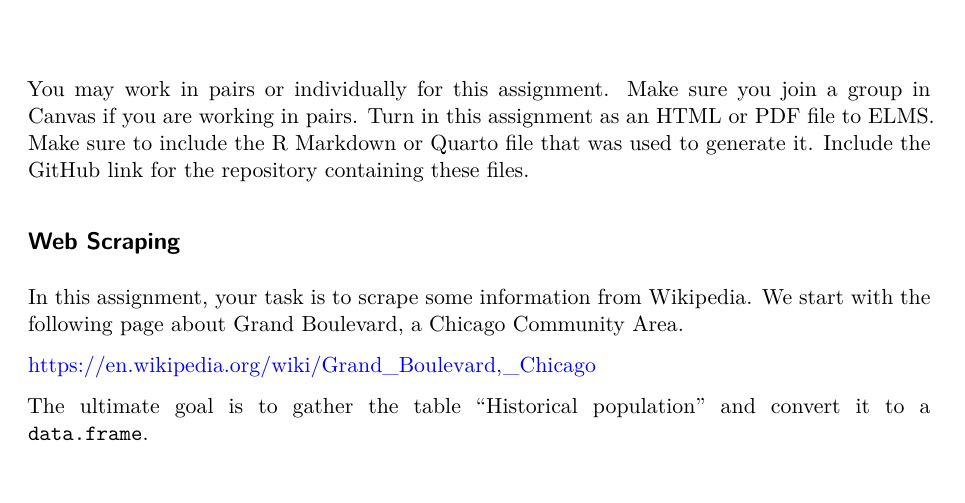
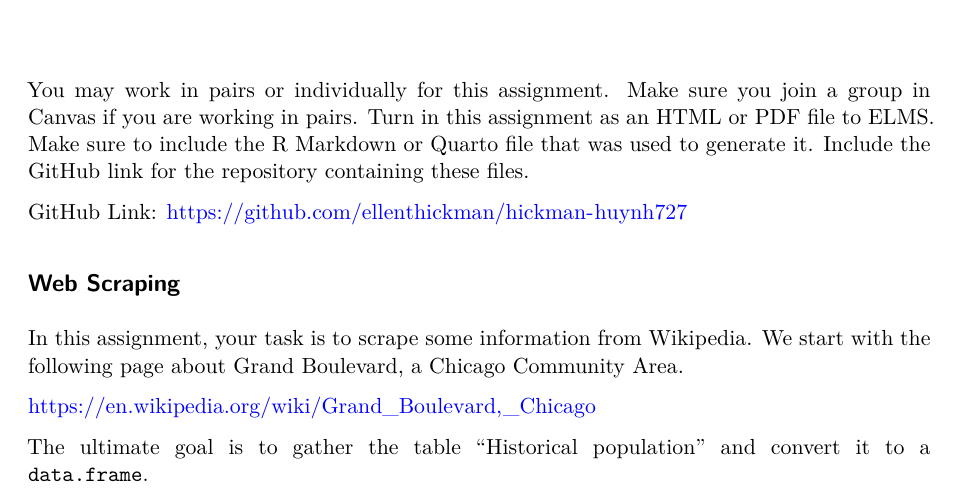
Before and after one commit to ellenthickman/hickman-huynh727, a Quarto document (assignment3.qmd): part of page 1 of 6, cut so that both start at the same text. Rendered offline with R 4.5, knitr and Pandoc in place of Quarto, then LaTeX, with nearby package versions; some code elsewhere in the file could not run offline.

Commit message:
GitHub Link

````diff
--- a/assignment3.qmd
+++ b/assignment3.qmd
@@ -7,6 +7,8 @@ editor: visual
 ---
 
 You may work in pairs or individually for this assignment. Make sure you join a group in Canvas if you are working in pairs. Turn in this assignment as an HTML or PDF file to ELMS. Make sure to include the R Markdown or Quarto file that was used to generate it. Include the GitHub link for the repository containing these files.
+
+GitHub Link: <https://github.com/ellenthickman/hickman-huynh727>
 
 ```{r, include = FALSE}
 library(xml2)
````
